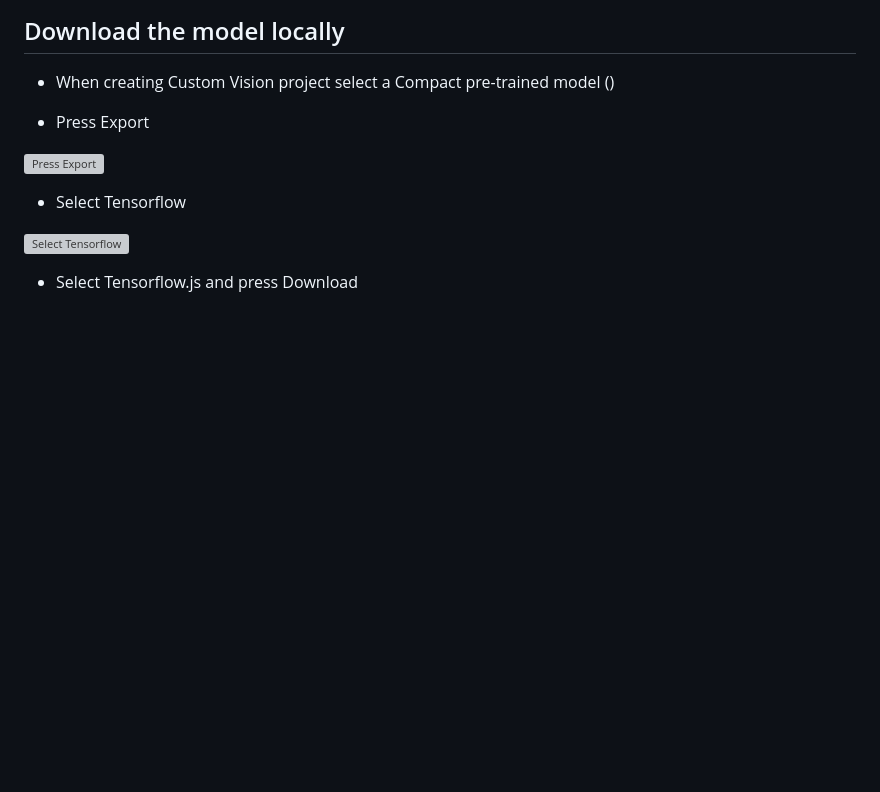
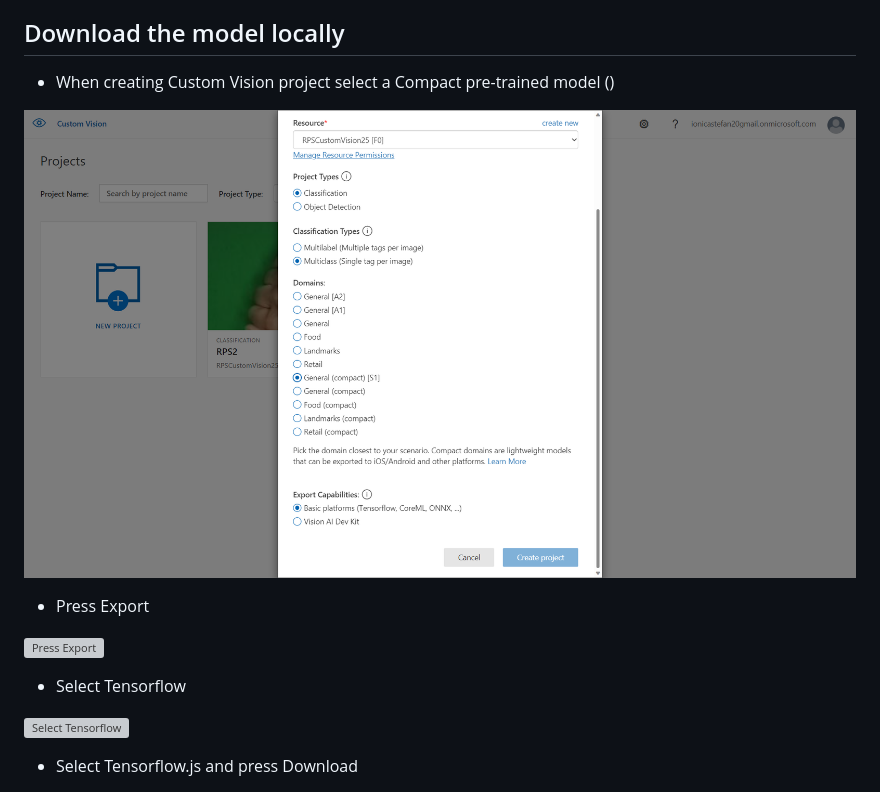
Before and after one commit to Azure-Samples/rock-paper-scissors-customvision, a Markdown page: Step7/README.md, the part around the change. GitHub-like rendering; pictures changed too: assets/screenshots/0_export_model_0.png (added); blank space fills up the shorter version; grey boxes are pictures that could not be loaded.

```diff
--- a/Step7/README.md
+++ b/Step7/README.md
@@ -6,6 +6,8 @@ Goal:
 ## Download the model locally
 
 - When creating Custom Vision project select a Compact pre-trained model (<SCREENSHOT>)
+
+![Project options](../assets/screenshots/0_export_model_0.png "Project options")
 
 - Press Export
 
```
Also changed, not shown: 1 other file.
